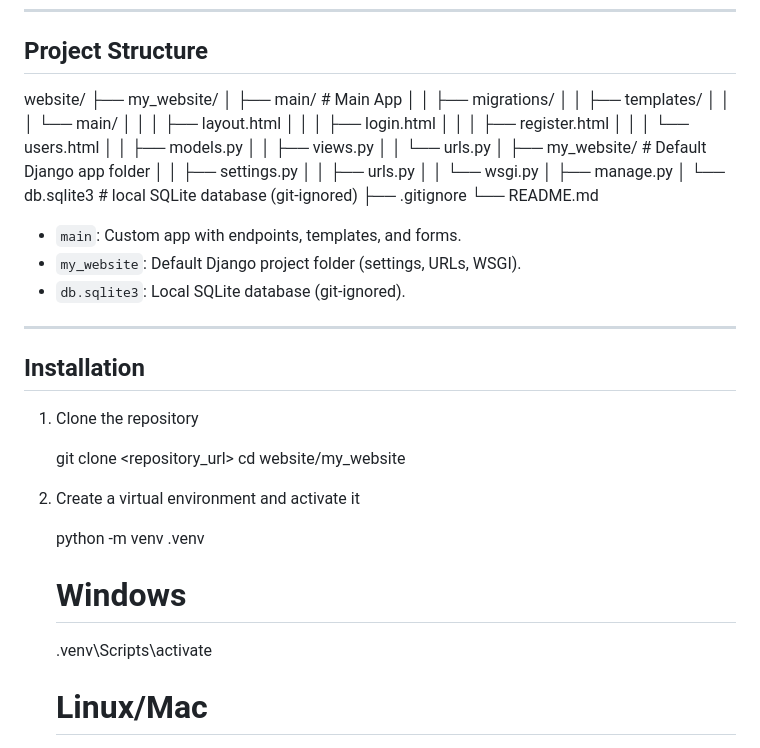
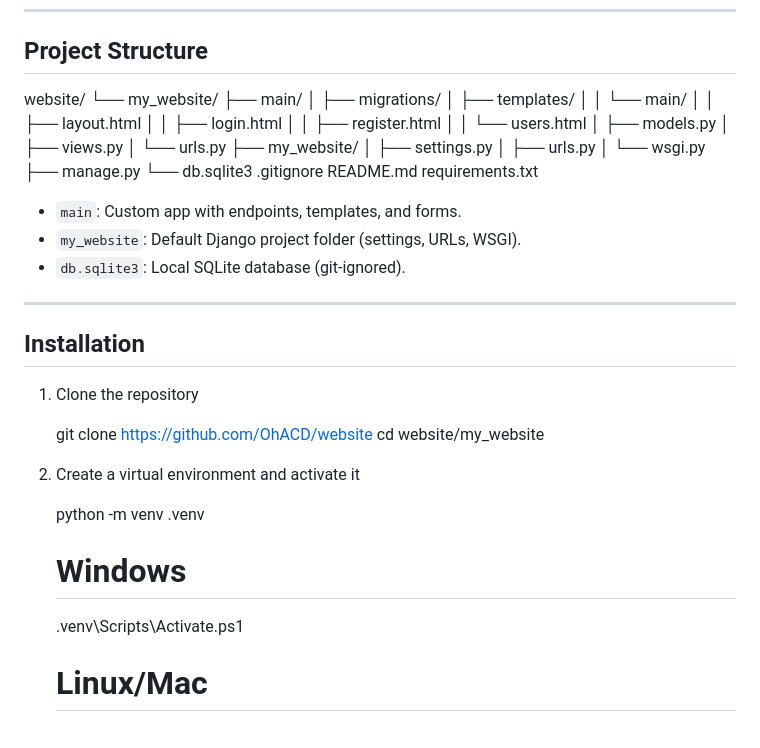
Before and after one commit to OhACD/website, a Markdown page: README.md, the part around the change. Rendered like a GitHub page.

Commit message:
Clean up

```diff
--- a/README.md
+++ b/README.md
@@ -42,26 +42,27 @@ The project is intended to be expanded into an interactive portfolio showcasing
 ## Project Structure
 
 website/
-├── my_website/
-│   ├── main/              # Main App
-│   │   ├── migrations/
-│   │   ├── templates/
-│   │   │   └── main/
-│   │   │       ├── layout.html
-│   │   │       ├── login.html
-│   │   │       ├── register.html
-│   │   │       └── users.html
-│   │   ├── models.py
-│   │   ├── views.py
-│   │   └── urls.py
-│   ├── my_website/        # Default Django app folder
-│   │   ├── settings.py
-│   │   ├── urls.py
-│   │   └── wsgi.py
-│   ├── manage.py
-│   └── db.sqlite3          # local SQLite database (git-ignored)
-├── .gitignore
-└── README.md
+└── my_website/
+    ├── main/
+    │   ├── migrations/
+    │   ├── templates/
+    │   │   └── main/
+    │   │       ├── layout.html
+    │   │       ├── login.html
+    │   │       ├── register.html
+    │   │       └── users.html
+    │   ├── models.py
+    │   ├── views.py
+    │   └── urls.py
+    ├── my_website/
+    │   ├── settings.py
+    │   ├── urls.py
+    │   └── wsgi.py
+    ├── manage.py
+    └── db.sqlite3
+.gitignore
+README.md
+requirements.txt
 
 - `main`: Custom app with endpoints, templates, and forms.
 - `my_website`: Default Django project folder (settings, URLs, WSGI).
@@ -73,14 +74,14 @@ website/
 
 1. Clone the repository
 
-   git clone <repository_url>
+   git clone https://github.com/OhACD/website
    cd website/my_website
 
 2. Create a virtual environment and activate it
 
    python -m venv .venv
    # Windows
-   .venv\Scripts\activate
+   .venv\Scripts\Activate.ps1
    # Linux/Mac
    source .venv/bin/activate
 
```
